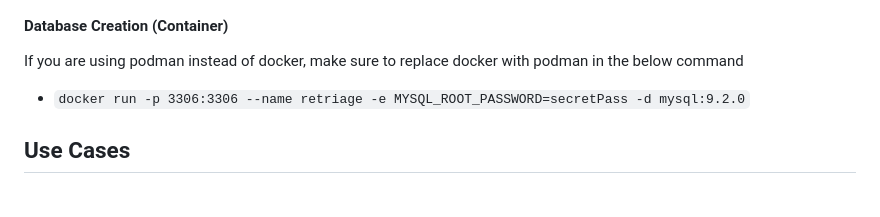
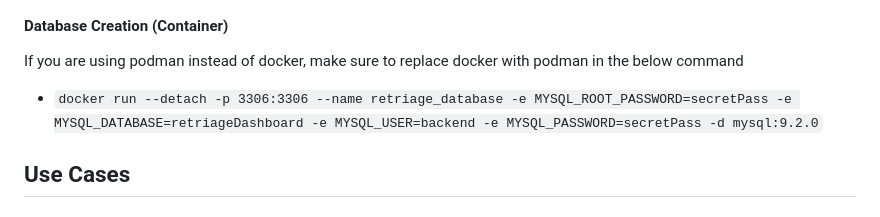
Before and after one commit to cwdatlas/RetriageDashboard, a Markdown page: README.md, the part around the change. GitHub-like rendering.

Commit message:
updated database startup command to include database name, and non-room user

```diff
--- a/README.md
+++ b/README.md
@@ -18,7 +18,7 @@
 ### Running Instructions
 #### Database Creation (Container)
 If you are using podman instead of docker, make sure to replace docker with podman in the below command
-- `docker run -p 3306:3306 --name retriage -e MYSQL_ROOT_PASSWORD=secretPass -d mysql:9.2.0`
+- `docker run --detach -p 3306:3306 --name retriage_database -e MYSQL_ROOT_PASSWORD=secretPass -e MYSQL_DATABASE=retriageDashboard -e MYSQL_USER=backend -e MYSQL_PASSWORD=secretPass -d mysql:9.2.0`
 
 
 ## Use Cases
```
